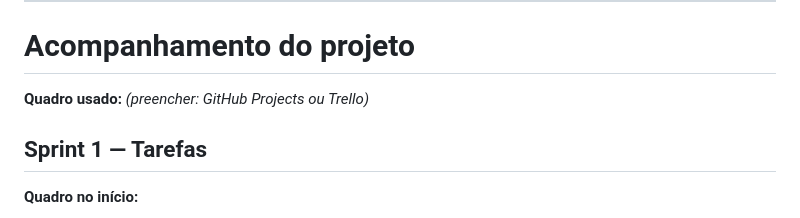
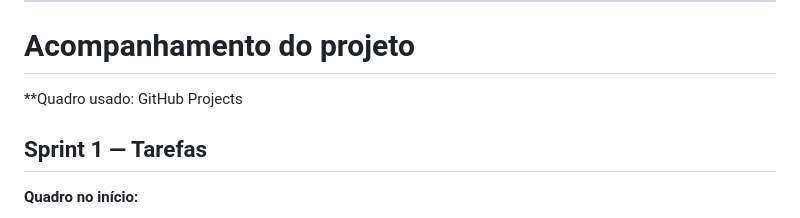
Before and after one commit to AnaFumes/todo-api-Ana-Beatriz, a Markdown page: README.md, the part around the change. GitHub-like rendering.

Commit message:
docs: quadro do Sprint 1

```diff
--- a/README.md
+++ b/README.md
@@ -28,7 +28,7 @@ _(Sprint 2: uma linha para cada rota da API)_
 
 # Acompanhamento do projeto
 
-**Quadro usado:** _(preencher: GitHub Projects ou Trello)_
+**Quadro usado: GitHub Projects
 
 ## Sprint 1 — Tarefas
 
```
Also changed, not shown: docs/docs_sprint1-inicio.png ..png (added).
